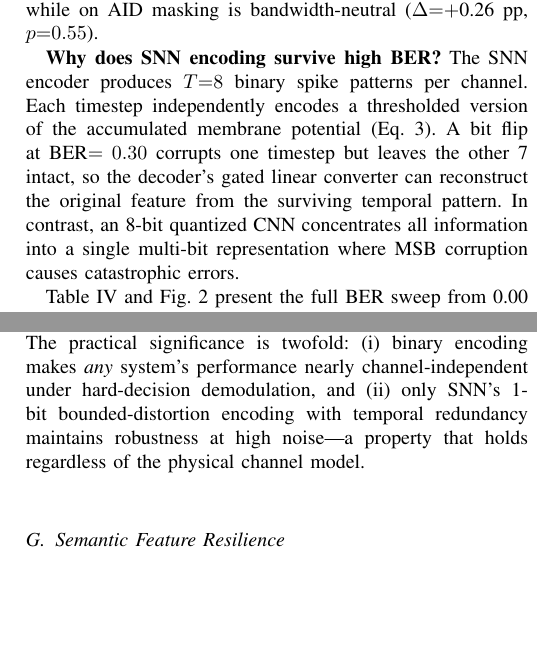
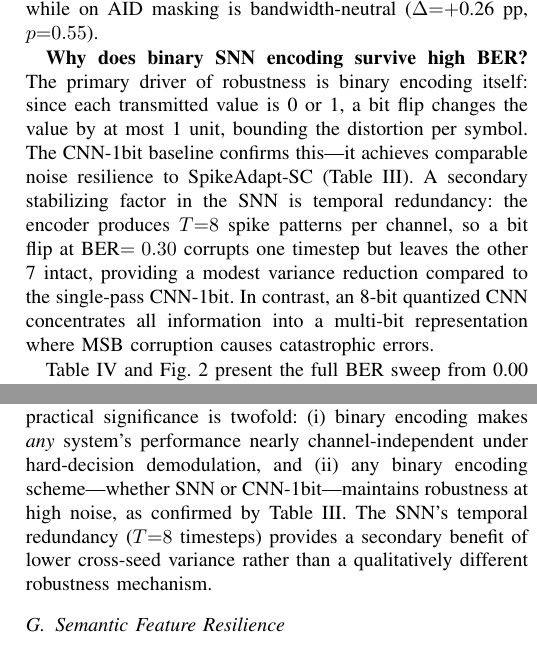
Before and after one commit to JPL11/SpikeAdapt-SC, a LaTeX paper (paper/main_6page_revised.tex): two parts of the columns of pages 3 and 5 of 6, joined at a grey line, cut so that both start at the same text, the shorter picture padded with empty space. Compiled offline with pdfLaTeX.

Commit message:
fix: resolve internal robustness attribution tension
1. 'Why does SNN survive high BER?' paragraph reframed:
   - Primary driver: binary encoding (bounded distortion per symbol)
   - Confirmed by CNN-1bit achieving comparable robustness
   - Temporal redundancy (T=8) is a secondary stabilizing factor
     providing modest variance reduction, not the primary mechanism

2. Cross-channel paragraph (p5) softened:
   - Was: 'only SNN's 1-bit temporal encoding maintains robustness'
   - Now: 'any binary encoding scheme—whether SNN or CNN-1bit—
     maintains robustness at high noise'
   - SNN temporal redundancy provides lower variance, not
     qualitatively different robustness

3. Fig 4 caption: no longer says 'matches or exceeds on both datasets'
   - Now: 'On RESISC45... matches or exceeds; on AID, bandwidth-neutral'

4. Table VI caption: matching fix

These changes resolve the internal tension between Table III
(showing CNN-1bit is close) and the robustness explanation
paragraphs (which previously attributed robustness to temporal
coding that CNN-1bit lacks).

```diff
--- a/paper/main_6page_revised.tex
+++ b/paper/main_6page_revised.tex
@@ -201,7 +201,7 @@ JPEG+Conv ($R{=}1/3$)$^{\dagger\dagger}$ & 95.16 & 2.68 & 93.55 & 1.80 & 300\% \
 
 Table~\ref{tab:main_results} shows three key outcomes. First, the spiking pipeline remains robust: SpikeAdapt-SC drops only 3~pp from clean to BER$=0.30$ on AID, while CNN-Uni collapses by 39~pp and MLP-FC by 56~pp. JPEG+Conv suffers a catastrophic cliff effect at BER$=0.05$, because even a few residual errors corrupt JPEG headers---this cliff is characteristic of separate source-channel coding and motivates joint source-channel approaches. Second, a matched-payload non-spiking 1-bit CNN (CNN-1bit) achieves comparable noise robustness on AID ($91.33{\pm}2.36$\% vs.\ $92.15{\pm}2.87$\%, $\Delta{=}0.82$~pp), confirming that binary encoding itself provides substantial protection. On RESISC45, the gap is small ($85.55{\pm}2.72$ for CNN-1bit vs.\ $86.18{\pm}4.78$ for SpikeAdapt-SC). The primary SNN advantage is thus energy efficiency (37$\times$ via SynOps) and lower variance rather than mean accuracy improvement over CNN-1bit. Third, spatial masking at $\rho{=}0.75$ saves 25\% bandwidth: on RESISC45, masking \emph{improves} BER$=0.30$ accuracy by $+$1.33~pp over full-rate ($p{=}0.005$, $n{=}10$; 95\% BCa bootstrap CI $[+0.72, +2.10]$, surviving Bonferroni correction), while on AID masking is bandwidth-neutral ($\Delta{=}+$0.26~pp, $p{=}0.55$).
 
-\textbf{Why does SNN encoding survive high BER?} The SNN encoder produces $T{=}8$ binary spike patterns per channel. Each timestep independently encodes a thresholded version of the accumulated membrane potential (Eq.~\ref{eq:spike}). A bit flip at BER$=0.30$ corrupts one timestep but leaves the other 7 intact, so the decoder's gated linear converter can reconstruct the original feature from the surviving temporal pattern. In contrast, an 8-bit quantized CNN concentrates all information into a single multi-bit representation where MSB corruption causes catastrophic errors.
+\textbf{Why does binary SNN encoding survive high BER?} The primary driver of robustness is binary encoding itself: since each transmitted value is 0 or 1, a bit flip changes the value by at most 1 unit, bounding the distortion per symbol. The CNN-1bit baseline confirms this---it achieves comparable noise resilience to SpikeAdapt-SC (Table~\ref{tab:main_results}). A secondary stabilizing factor in the SNN is temporal redundancy: the encoder produces $T{=}8$ spike patterns per channel, so a bit flip at BER$=0.30$ corrupts one timestep but leaves the other 7 intact, providing a modest variance reduction compared to the single-pass CNN-1bit. In contrast, an 8-bit quantized CNN concentrates all information into a multi-bit representation where MSB corruption causes catastrophic errors.
 
 Table~\ref{tab:ber_sweep} and Fig.~\ref{fig:ber_sweep_baselines} present the full BER sweep from 0.00 to 0.30 on both datasets. SNN encoding degrades gracefully ($\leq$5~pp even at BER$=0.30$), while all continuous-valued baselines exhibit steep degradation. Note the non-monotonic CNN behavior on RESISC45: CNN-Uni improves from 78.32\% (clean) to 82.68\% (BER$=0.10$) before degrading, because the noise curriculum acts as a dropout-like regularizer at low BER. This regularization benefit diminishes as information loss dominates at higher BER.
 
@@ -375,7 +375,7 @@ Although trained exclusively on BSC, SpikeAdapt-SC's binary encoding produces ne
 
 Table~\ref{tab:multichannel} and Fig.~\ref{fig:multichannel} confirm that at matched BER, all channels produce accuracy within $\pm$1~pp for \emph{all} methods---SNN, CNN, and MLP alike. This is expected: because all systems transmit binary representations (spikes or bit planes), BPSK hard-decision demodulation converts any additive noise into effective bit flips, reducing all channels to approximate BSC behavior.
 
-The critical difference is not channel sensitivity but \emph{noise resilience}: SpikeAdapt-SC retains 93.34--93.50\% at BER$=0.30$ across all channels, while CNN-Uni collapses to 49--53\%, CNN-NonUni to 50--65\%, and MLP-FC to 21--37\%. The practical significance is twofold: (i)~binary encoding makes \emph{any} system's performance nearly channel-independent under hard-decision demodulation, and (ii)~only SNN's 1-bit bounded-distortion encoding with temporal redundancy maintains robustness at high noise---a property that holds regardless of the physical channel model.
+The critical difference is not channel sensitivity but \emph{noise resilience}: SpikeAdapt-SC retains 93.34--93.50\% at BER$=0.30$ across all channels, while CNN-Uni collapses to 49--53\%, CNN-NonUni to 50--65\%, and MLP-FC to 21--37\%. The practical significance is twofold: (i)~binary encoding makes \emph{any} system's performance nearly channel-independent under hard-decision demodulation, and (ii)~any binary encoding scheme---whether SNN or CNN-1bit---maintains robustness at high noise, as confirmed by Table~\ref{tab:main_results}. The SNN's temporal redundancy ($T{=}8$ timesteps) provides a secondary benefit of lower cross-seed variance rather than a qualitatively different robustness mechanism.
 
 \subsection{Semantic Feature Resilience}
 
```
Also changed, not shown: paper/main_6page_revised.tex (4 more changed lines).
